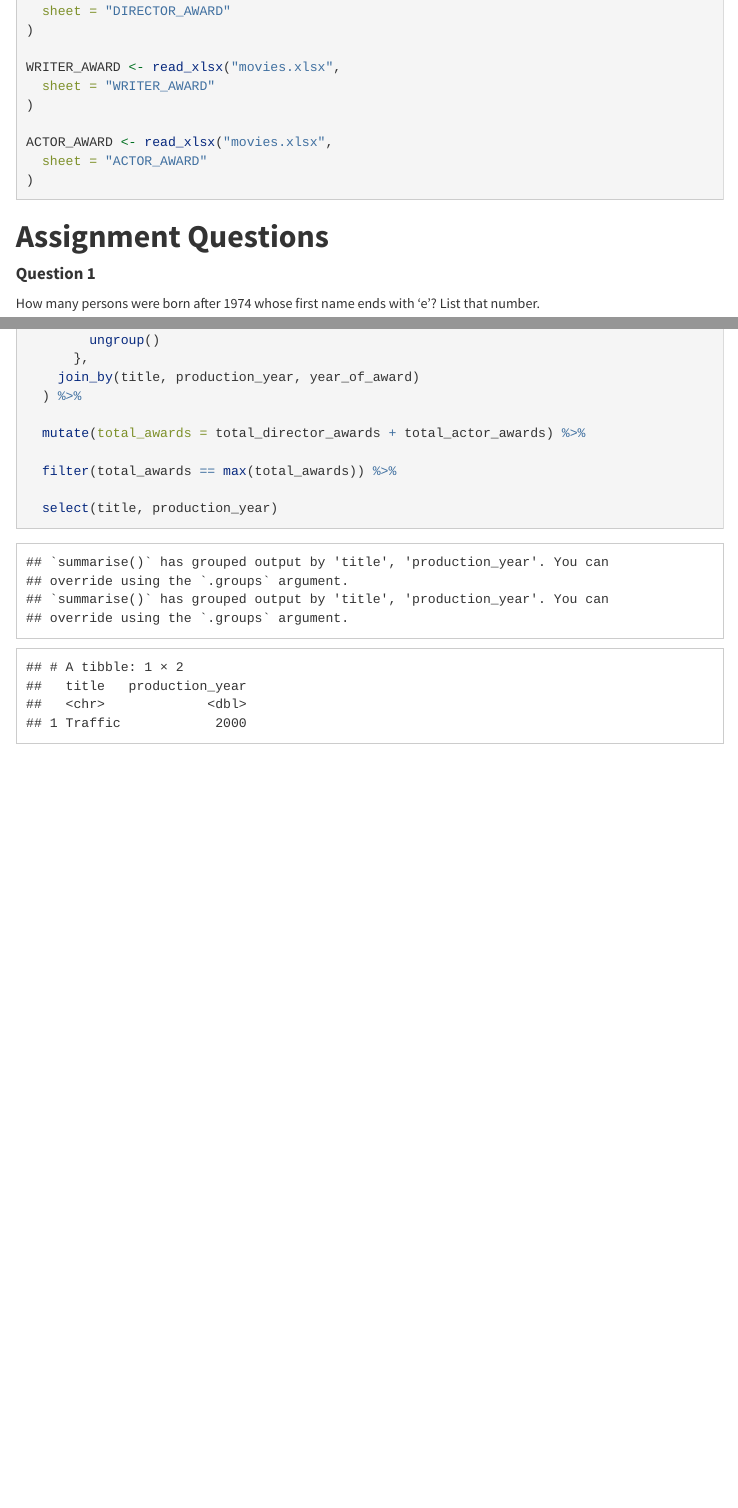
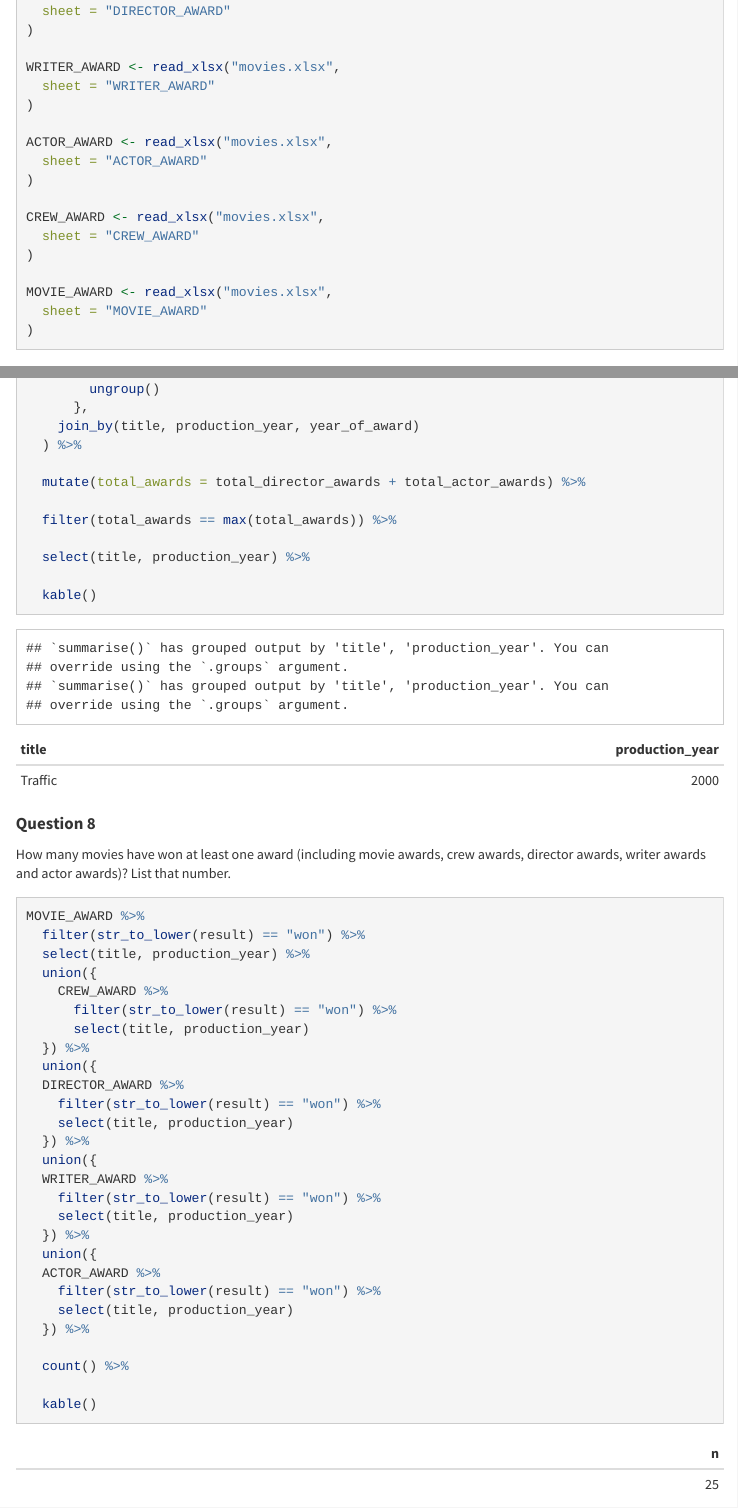
Before and after one commit to johann-wagner/comp2400, an R Markdown document (assignment.Rmd): the page in a window 1100 px wide, from 1210 px down, and a second part further down, joined at a grey line. Rendered offline with R 4.5, knitr and Pandoc, with nearby package versions; menus at the side of the page are left out.

Commit message:
Complete question 8
Add CREW_AWARD and MOVIE_AWARD and add kable() to question 7.

````diff
--- a/assignment.Rmd
+++ b/assignment.Rmd
@@ -75,6 +75,14 @@ WRITER_AWARD <- read_xlsx("movies.xlsx",
 
 ACTOR_AWARD <- read_xlsx("movies.xlsx",
   sheet = "ACTOR_AWARD"
+)
+
+CREW_AWARD <- read_xlsx("movies.xlsx",
+  sheet = "CREW_AWARD"
+)
+
+MOVIE_AWARD <- read_xlsx("movies.xlsx",
+  sheet = "MOVIE_AWARD"
 )
 ```
 
@@ -243,5 +251,42 @@ Of all the movies that have won both a director award and an actor award in the
 
   filter(total_awards == max(total_awards)) %>%
 
-  select(title, production_year)
+  select(title, production_year) %>%
+
+  kable()
 ```
+
+#### **Question 8**
+
+How many movies have won at least one award (including movie awards, crew awards, director awards, writer awards and actor awards)? List that number.
+
+```{r}
+MOVIE_AWARD %>%
+  filter(str_to_lower(result) == "won") %>%
+  select(title, production_year) %>%
+  union({
+    CREW_AWARD %>%
+      filter(str_to_lower(result) == "won") %>%
+      select(title, production_year)
+  }) %>%
+  union({
+  DIRECTOR_AWARD %>%
+    filter(str_to_lower(result) == "won") %>%
+    select(title, production_year)
+  }) %>%
+  union({
+  WRITER_AWARD %>%
+    filter(str_to_lower(result) == "won") %>%
+    select(title, production_year)
+  }) %>%
+  union({
+  ACTOR_AWARD %>%
+    filter(str_to_lower(result) == "won") %>%
+    select(title, production_year)
+  }) %>%
+
+  count() %>%
+
+  kable()
+
+```
````
Also changed, not shown: assignment.html.
